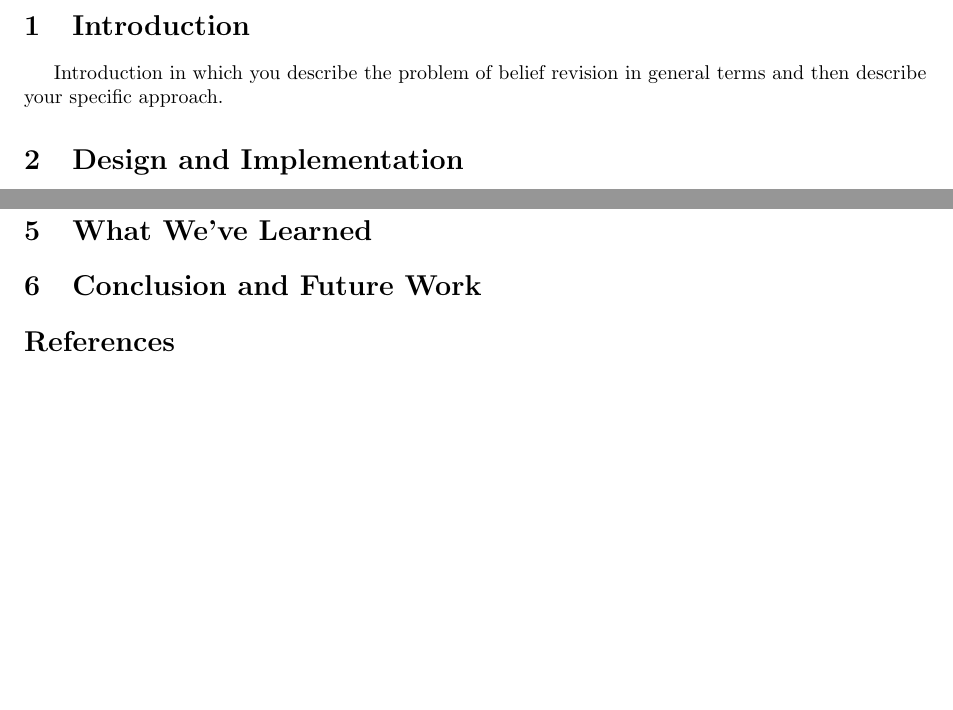
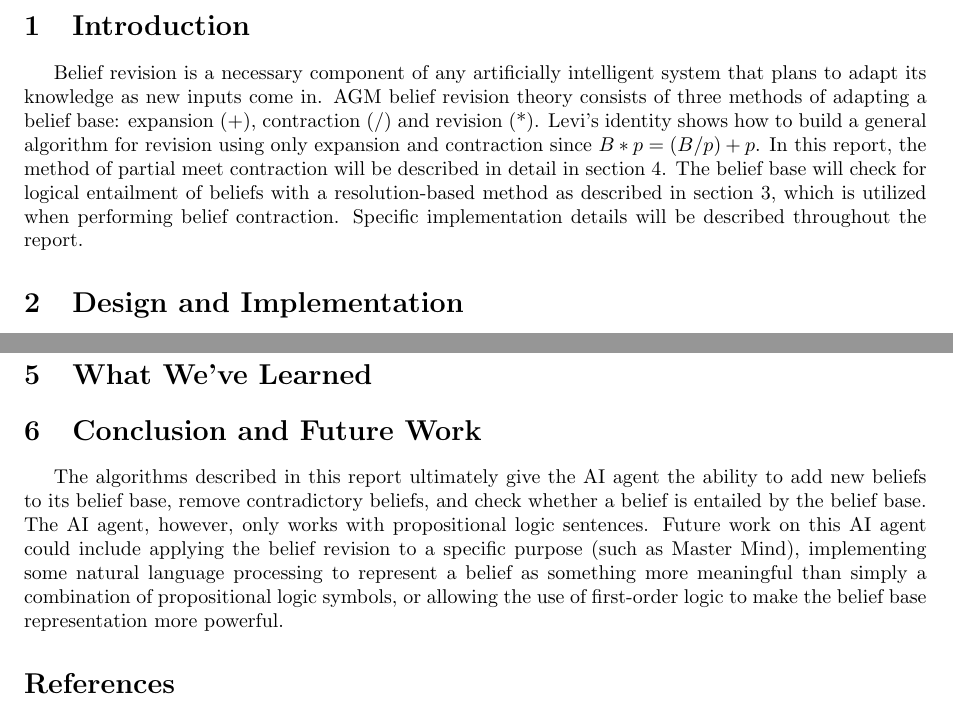
Before and after one commit to jackdreinhardt/AI-Project-2, a LaTeX document (report/report_2.tex): two parts of pages 2 and 5 of 5, joined at a grey line, cut so that both start at the same text. Compiled offline with pdfLaTeX.

Commit message:
added introduction and conclusion

```diff
--- a/report/report_2.tex
+++ b/report/report_2.tex
@@ -29,7 +29,11 @@ Project report on\\
 
 \section{Introduction}
 \label{sec:intro}
-Introduction in which you describe the problem of belief revision in general terms and then describe your specific approach.
+Belief revision is a necessary component of any artificially intelligent system that plans to adapt its knowledge as new inputs come in. AGM belief revision theory
+consists of three methods of adapting a belief base: expansion (+), contraction (/) and revision (*). Levi's identity shows how to build a general algorithm for revision
+using only expansion and contraction since $B*p=(B/p)+p$. In this report, the method of partial meet contraction will be described in detail in section \ref{sec:revision}.
+The belief base will check for logical entailment of beliefs with a resolution-based method as described in section \ref{sec:entail}, which is utilized when performing
+belief contraction. Specific implementation details will be described throughout the report.
 
 \section{Design and Implementation}
 \label{sec:design}
@@ -148,7 +152,10 @@ Now that the belief revision engine has the capability to perform contraction of
 
 \section{Conclusion and Future Work}
 \label{sec:conclusion}
-
+The algorithms described in this report ultimately give the AI agent the ability to add new beliefs to its belief base, remove contradictory beliefs, and check whether
+a belief is entailed by the belief base. The AI agent, however, only works with propositional logic sentences. Future work on this AI agent could include applying the
+belief revision to a specific purpose (such as Master Mind), implementing some natural language processing to represent a belief as something more meaningful than simply
+a combination of propositional logic symbols, or allowing the use of first-order logic to make the belief base representation more powerful.
 
 \bibliography{bib/bib}
 
```
Also changed, not shown: group_declaration.tex (+2 -1 lines), group_declaration.pdf, report/report_2.pdf, report/report_2.tex (2 more changed lines).
